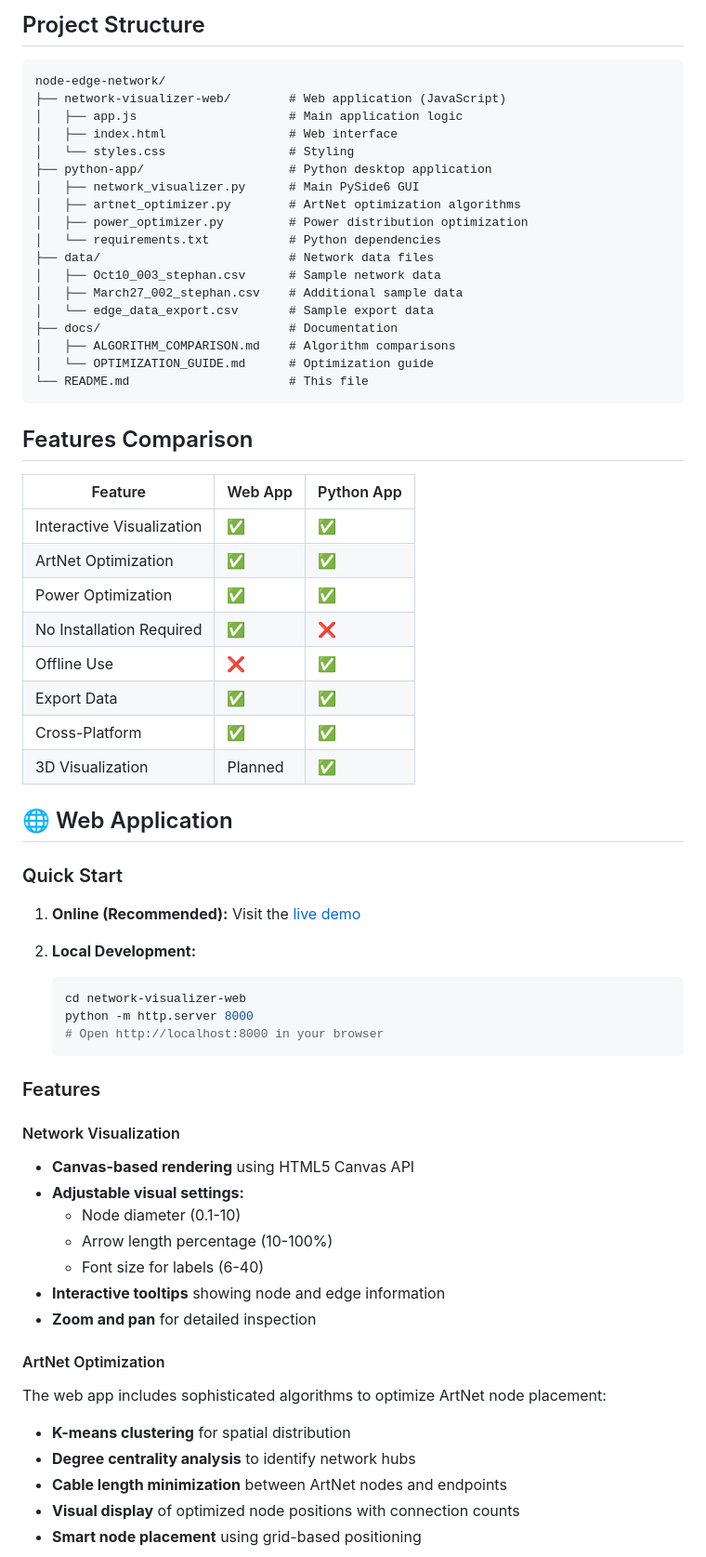
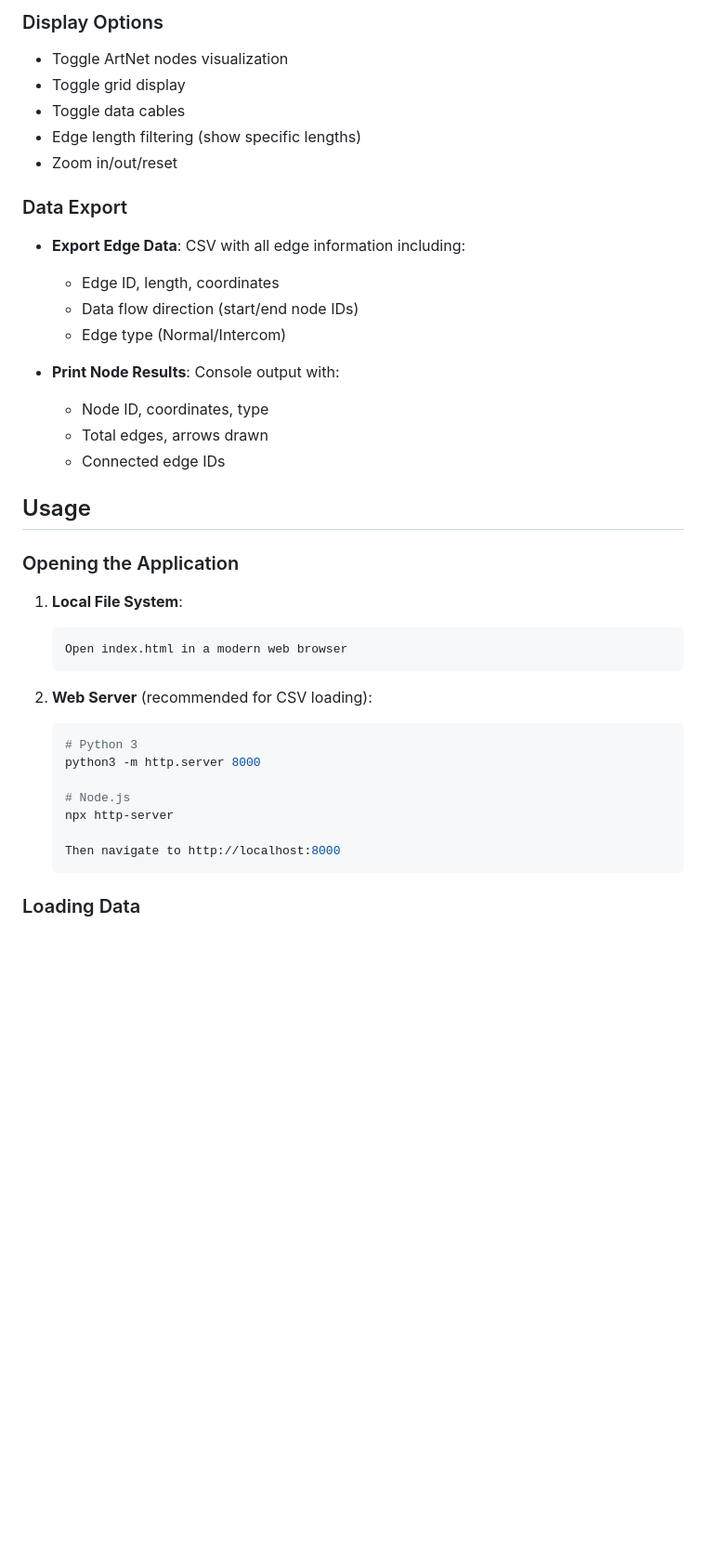
Before and after one commit to stephanschulz/light-network, a Markdown page: README.md, the part around one of its changes. Shown at 93% size. GitHub-like rendering; blank space fills up the shorter version.

````diff
--- a/README.md
+++ b/README.md
@@ -30,70 +67,41 @@ This toolkit helps visualize and optimize LED network configurations for large-s
 
-## Project Structure
+### Display Options
+- Toggle ArtNet nodes visualization
+- Toggle grid display
+- Toggle data cables
+- Edge length filtering (show specific lengths)
+- Zoom in/out/reset
 
-```
-node-edge-network/
-├── network-visualizer-web/        # Web application (JavaScript)
-│   ├── app.js                     # Main application logic
-│   ├── index.html                 # Web interface
-│   └── styles.css                 # Styling
-├── python-app/                    # Python desktop application
-│   ├── network_visualizer.py      # Main PySide6 GUI
-│   ├── artnet_optimizer.py        # ArtNet optimization algorithms
-│   ├── power_optimizer.py         # Power distribution optimization
-│   └── requirements.txt           # Python dependencies
-├── data/                          # Network data files
-│   ├── Oct10_003_stephan.csv      # Sample network data
-│   ├── March27_002_stephan.csv    # Additional sample data
-│   └── edge_data_export.csv       # Sample export data
-├── docs/                          # Documentation
-│   ├── ALGORITHM_COMPARISON.md    # Algorithm comparisons
-│   └── OPTIMIZATION_GUIDE.md      # Optimization guide
-└── README.md                      # This file
-```
+### Data Export
+- **Export Edge Data**: CSV with all edge information including:
+  - Edge ID, length, coordinates
+  - Data flow direction (start/end node IDs)
+  - Edge type (Normal/Intercom)
 
-## Features Comparison
+- **Print Node Results**: Console output with:
+  - Node ID, coordinates, type
+  - Total edges, arrows drawn
+  - Connected edge IDs
 
-| Feature | Web App | Python App |
-|---------|---------|------------|
-| Interactive Visualization | ✅ | ✅ |
-| ArtNet Optimization | ✅ | ✅ |
-| Power Optimization | ✅ | ✅ |
-| No Installation Required | ✅ | ❌ |
-| Offline Use | ❌ | ✅ |
-| Export Data | ✅ | ✅ |
-| Cross-Platform | ✅ | ✅ |
-| 3D Visualization | Planned | ✅ |
+## Usage
 
-## 🌐 Web Application
+### Opening the Application
 
-### Quick Start
-
-1. **Online (Recommended):** Visit the [live demo](https://YOUR-USERNAME.github.io/node-edge-network/network-visualizer-web/)
-
-2. **Local Development:**
-   ```bash
-   cd network-visualizer-web
-   python -m http.server 8000
-   # Open http://localhost:8000 in your browser
+1. **Local File System**:
+   ```
+   Open index.html in a modern web browser
    ```
 
-### Features
+2. **Web Server** (recommended for CSV loading):
+   ```bash
+   # Python 3
+   python3 -m http.server 8000
 
-#### Network Visualization
-- **Canvas-based rendering** using HTML5 Canvas API
-- **Adjustable visual settings:**
-  - Node diameter (0.1-10)
-  - Arrow length percentage (10-100%)
-  - Font size for labels (6-40)
-- **Interactive tooltips** showing node and edge information
-- **Zoom and pan** for detailed inspection
+   # Node.js
+   npx http-server
 
-#### ArtNet Optimization
-The web app includes sophisticated algorithms to optimize ArtNet node placement:
+   Then navigate to http://localhost:8000
+   ```
 
-- **K-means clustering** for spatial distribution
-- **Degree centrality analysis** to identify network hubs
-- **Cable length minimization** between ArtNet nodes and endpoints
-- **Visual display** of optimized node positions with connection counts
-- **Smart node placement** using grid-based positioning
+### Loading Data
 
````
Also changed, not shown: other parts of README.md (+186 -285 lines), QUICKSTART.md (added, +185 -0 lines).
